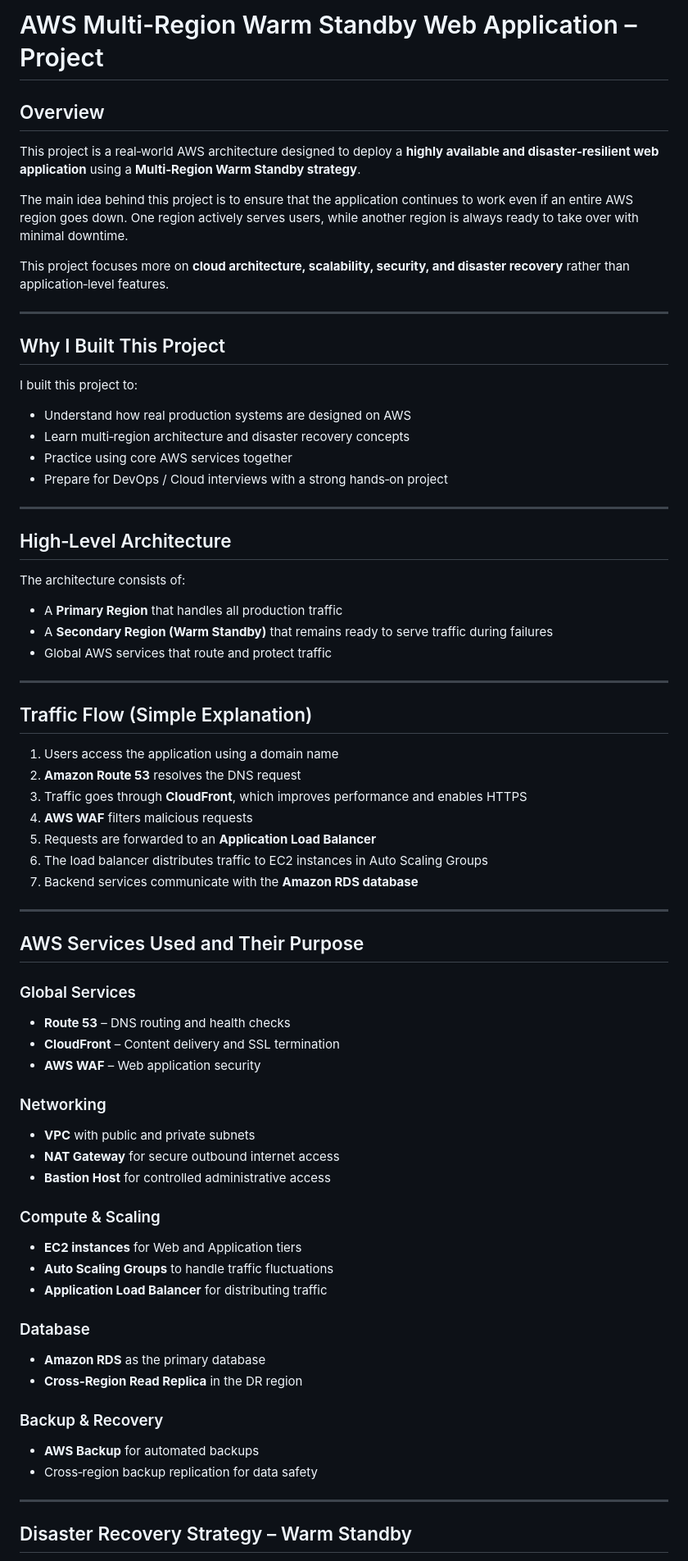
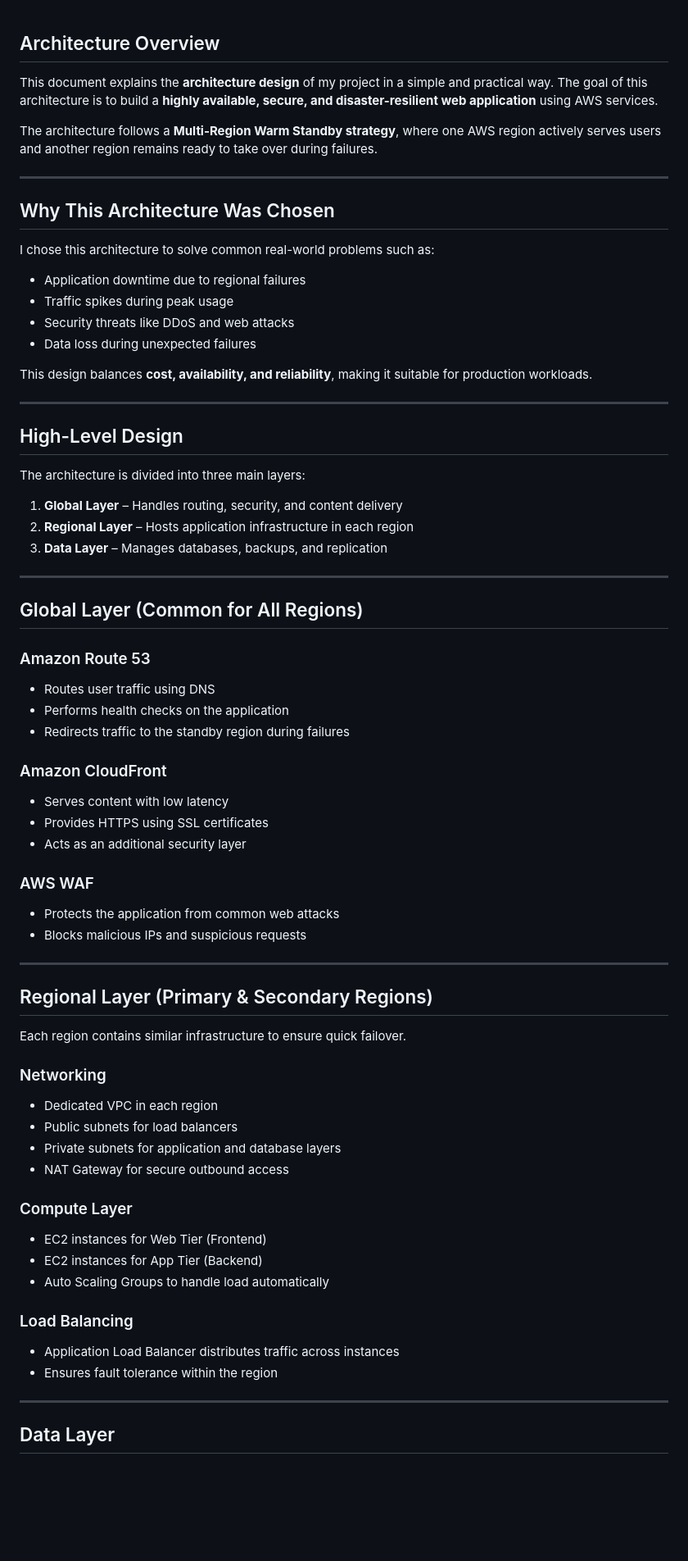
Before and after one commit to SrilathaNallala/aws_3_tier_project, a Markdown page: docs/README.md, the part around one of its changes. Shown at 82% size. GitHub-like rendering; blank space fills up the shorter version.

```diff
--- a/docs/README.md
+++ b/docs/README.md
@@ -1,79 +1,80 @@
-# AWS Multi-Region Warm Standby Web Application – Project
 
-## Overview
 
-This project is a real‑world AWS architecture designed to deploy a **highly available and disaster‑resilient web application** using a **Multi‑Region Warm Standby strategy**.
+## Architecture Overview
 
-The main idea behind this project is to ensure that the application continues to work even if an entire AWS region goes down. One region actively serves users, while another region is always ready to take over with minimal downtime.
+This document explains the **architecture design** of my project in a simple and practical way. The goal of this architecture is to build a **highly available, secure, and disaster-resilient web application** using AWS services.
 
-This project focuses more on **cloud architecture, scalability, security, and disaster recovery** rather than application‑level features.
+The architecture follows a **Multi-Region Warm Standby strategy**, where one AWS region actively serves users and another region remains ready to take over during failures.
 
 ---
 
-## Why I Built This Project
+## Why This Architecture Was Chosen
 
-I built this project to:
+I chose this architecture to solve common real-world problems such as:
 
-* Understand how real production systems are designed on AWS
-* Learn multi‑region architecture and disaster recovery concepts
-* Practice using core AWS services together
-* Prepare for DevOps / Cloud interviews with a strong hands‑on project
+* Application downtime due to regional failures
+* Traffic spikes during peak usage
+* Security threats like DDoS and web attacks
+* Data loss during unexpected failures
+
+This design balances **cost, availability, and reliability**, making it suitable for production workloads.
 
 ---
 
-## High‑Level Architecture
+## High-Level Design
 
-The architecture consists of:
+The architecture is divided into three main layers:
 
-* A **Primary Region** that handles all production traffic
-* A **Secondary Region (Warm Standby)** that remains ready to serve traffic during failures
-* Global AWS services that route and protect traffic
+1. **Global Layer** – Handles routing, security, and content delivery
+2. **Regional Layer** – Hosts application infrastructure in each region
+3. **Data Layer** – Manages databases, backups, and replication
 
 ---
 
-## Traffic Flow (Simple Explanation)
+## Global Layer (Common for All Regions)
 
-1. Users access the application using a domain name
-2. **Amazon Route 53** resolves the DNS request
-3. Traffic goes through **CloudFront**, which improves performance and enables HTTPS
-4. **AWS WAF** filters malicious requests
-5. Requests are forwarded to an **Application Load Balancer**
-6. The load balancer distributes traffic to EC2 instances in Auto Scaling Groups
-7. Backend services communicate with the **Amazon RDS database**
+### Amazon Route 53
+
+* Routes user traffic using DNS
+* Performs health checks on the application
+* Redirects traffic to the standby region during failures
+
+### Amazon CloudFront
+
+* Serves content with low latency
+* Provides HTTPS using SSL certificates
+* Acts as an additional security layer
+
+### AWS WAF
+
+* Protects the application from common web attacks
+* Blocks malicious IPs and suspicious requests
 
 ---
 
-## AWS Services Used and Their Purpose
+## Regional Layer (Primary & Secondary Regions)
 
-### Global Services
-
-* **Route 53** – DNS routing and health checks
-* **CloudFront** – Content delivery and SSL termination
-* **AWS WAF** – Web application security
+Each region contains similar infrastructure to ensure quick failover.
 
 ### Networking
 
-* **VPC** with public and private subnets
-* **NAT Gateway** for secure outbound internet access
-* **Bastion Host** for controlled administrative access
+* Dedicated VPC in each region
+* Public subnets for load balancers
+* Private subnets for application and database layers
+* NAT Gateway for secure outbound access
 
-### Compute & Scaling
+### Compute Layer
 
-* **EC2 instances** for Web and Application tiers
-* **Auto Scaling Groups** to handle traffic fluctuations
-* **Application Load Balancer** for distributing traffic
+* EC2 instances for Web Tier (Frontend)
+* EC2 instances for App Tier (Backend)
+* Auto Scaling Groups to handle load automatically
 
-### Database
+### Load Balancing
 
-* **Amazon RDS** as the primary database
-* **Cross‑Region Read Replica** in the DR region
-
-### Backup & Recovery
-
-* **AWS Backup** for automated backups
-* Cross‑region backup replication for data safety
+* Application Load Balancer distributes traffic across instances
+* Ensures fault tolerance within the region
 
 ---
 
-## Disaster Recovery Strategy – Warm Standby
+## Data Layer
 
```
Also changed, not shown: other parts of docs/README.md (+45 -19 lines).
